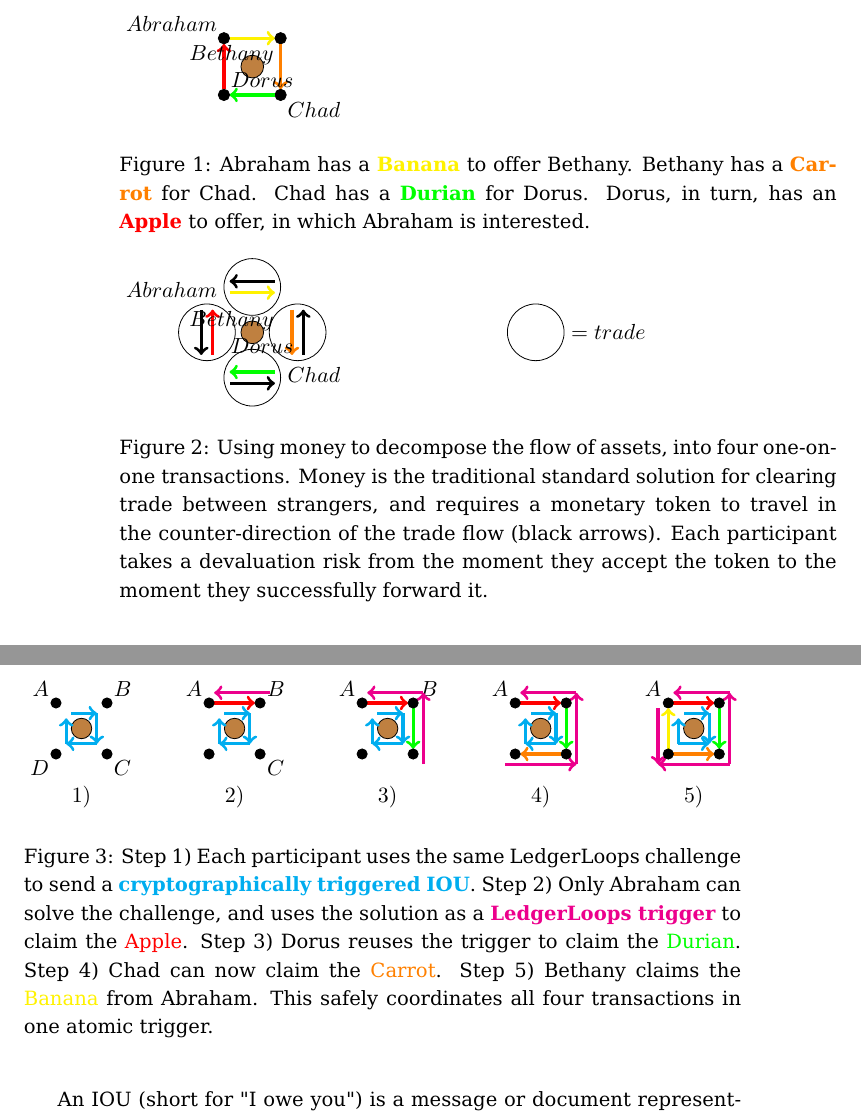
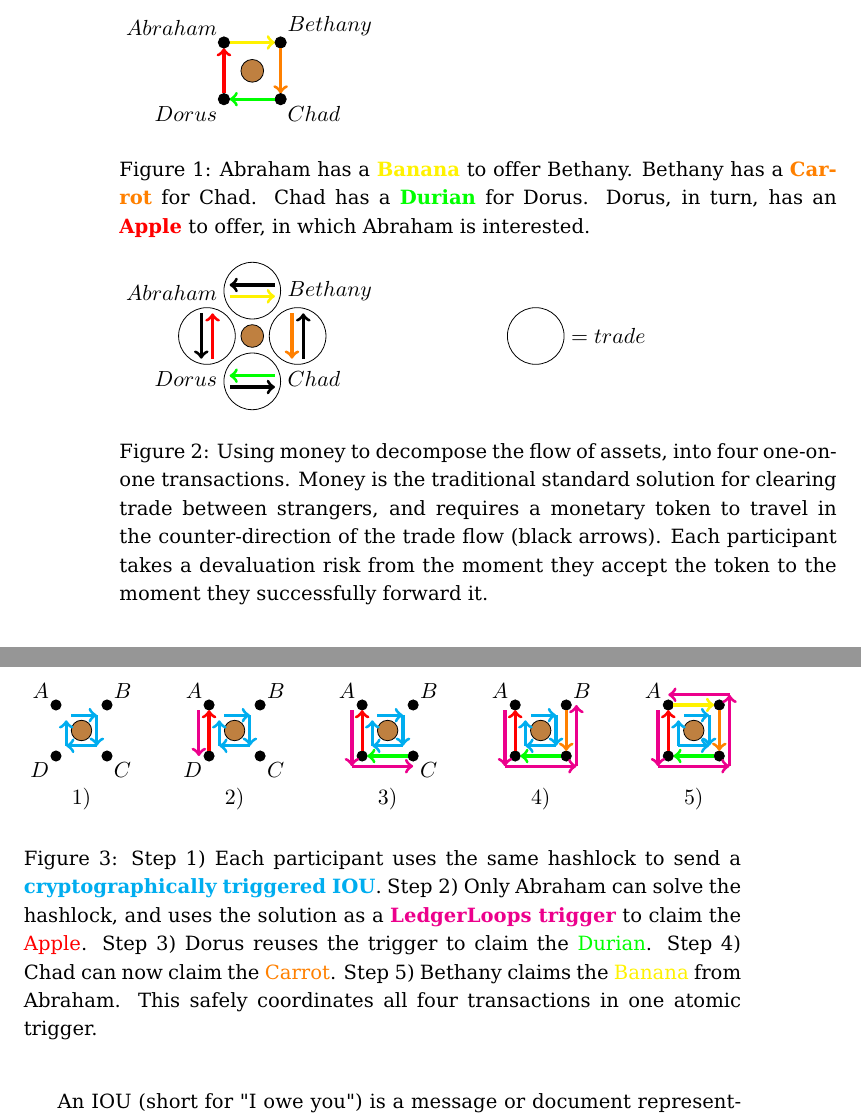
Before and after one commit to ledgerloops/ledgerloops-whitepaper, a LaTeX paper (whitepaper.tex): two parts of pages 2 and 3 of 21, joined at a grey line, cut so that both start at the same text. Compiled offline with pdfLaTeX.

Commit message:
make goods in diagrams go clockwise

```diff
--- a/whitepaper.tex
+++ b/whitepaper.tex
@@ -68,7 +68,7 @@
 
 \draw[->,yellow,ultra thick] (0.1,1) --(0.9,1);
 \draw [fill=black] (1, 1) circle [radius=0.1];
-\node[below left] at (1,1) {$Bethany$};
+\node[above right] at (1,1) {$Bethany$};
 
 \draw[->,orange,ultra thick] (1,0.9) --(1,0.1);
 \draw [fill=black] (1,0) circle [radius=0.1];
@@ -104,7 +104,7 @@
 
 \draw[->,yellow,ultra thick] (0.1,1.2) --(0.9,1.2);
 \draw[<-,black,ultra thick] (0.1,1.4) --(0.9,1.4);
-\node[below left] at (1,1) {$Bethany$};
+\node[above right] at (1,1) {$Bethany$};
 
 \draw[->,orange,ultra thick] (1.2,0.9) --(1.2,0.1);
 \draw[<-,black,ultra thick] (1.4,0.9) --(1.4,0.1);
@@ -128,24 +129,30 @@
 \node[above right] at (1,1) {$B$};
 \node[above right] at (4,1) {$B$};
 \node[above right] at (7,1) {$B$};
+\node[above right] at (10,1) {$B$};
 
 \node[below right] at (1,0) {$C$};
 \node[below right] at (4,0) {$C$};
+\node[below right] at (7,0) {$C$};
 
 \node[below left] at (0,0) {$D$};
+\node[below left] at (3,0) {$D$};
 
+% numbers
 \node[below] at (0.5,-0.5) {$1)$};
 \node[below] at (3.5,-0.5) {$2)$};
 \node[below] at (6.5,-0.5) {$3)$};
 \node[below] at (9.5,-0.5) {$4)$};
 \node[below] at (12.5,-0.5) {$5)$};
 
+% trees
 \draw [fill=brown] (0.5, 0.5) circle [radius=0.2];
 \draw [fill=brown] (3.5, 0.5) circle [radius=0.2];
 \draw [fill=brown] (6.5, 0.5) circle [radius=0.2];
 \draw [fill=brown] (9.5, 0.5) circle [radius=0.2];
 \draw [fill=brown] (12.5, 0.5) circle [radius=0.2];
 
+% step 1 cyan and black
 \draw[<-,cyan,ultra thick] (0.8,0.8) --(0.3,0.8);
 \draw [fill=black] (0,1) circle [radius=0.1];
 
@@ -173,15 +178,11 @@
 \draw[<-,cyan,ultra thick] (3.2,0.7) --(3.2,0.2);
 \draw [fill=black] (3,0) circle [radius=0.1];
 
-
+% step 3 cyan and black
 \draw[<-,cyan,ultra thick] (6.8,0.8) --(6.3,0.8);
-\draw[->,magenta,ultra thick] (7.2,1.2) --(6.1,1.2);
-\draw[<-,red,ultra thick] (6.9,1.0) --(6.1,1.0);
 \draw [fill=black] (6,1) circle [radius=0.1];
 
 \draw[<-,cyan,ultra thick] (6.8,0.2) --(6.8,0.8);
-\draw[->,magenta,ultra thick] (7.2,-0.2) --(7.2,1.2);
-\draw[<-,green,ultra thick] (7,0.1) --(7,0.9);
 \draw [fill=black] (7,1) circle [radius=0.1];
 
 \draw[<-,cyan,ultra thick] (6.2,0.2) --(6.8,0.2);
@@ -190,47 +191,63 @@
 \draw[<-,cyan,ultra thick] (6.2,0.7) --(6.2,0.2);
 \draw [fill=black] (6,0) circle [radius=0.1];
 
-
+% step 4 cyan and black
 \draw[<-,cyan,ultra thick] (9.8,0.8) --(9.3,0.8);
-\draw[->,magenta,ultra thick] (10.2,1.2) --(9.1,1.2);
-\draw[<-,red,ultra thick] (9.9,1.0) --(9.1,1.0);
 \draw [fill=black] (9,1) circle [radius=0.1];
 
 \draw[<-,cyan,ultra thick] (9.8,0.2) --(9.8,0.8);
-\draw[->,magenta,ultra thick] (10.2,-0.2) --(10.2,1.2);
-\draw[<-,green,ultra thick] (10,0.1) --(10,0.9);
 \draw [fill=black] (10,1) circle [radius=0.1];
 
 \draw[<-,cyan,ultra thick] (9.2,0.2) --(9.8,0.2);
-\draw[->,magenta,ultra thick] (8.8,-0.2) --(10.2,-0.2);
-\draw[<-,orange,ultra thick] (9.1,0) --(9.9,0);
 \draw [fill=black] (10,0) circle [radius=0.1];
 
 \draw[<-,cyan,ultra thick] (9.2,0.7) --(9.2,0.2);
 \draw [fill=black] (9,0) circle [radius=0.1];
 
+% step 5 cyan and black
+\draw[<-,cyan,ultra thick] (12.2,0.7) --(12.2,0.2);
+\draw [fill=black] (12,0) circle [radius=0.1];
+
+\draw[->,cyan,ultra thick] (12.2,0.2) --(12.8,0.2);
+\draw [fill=black] (13,0) circle [radius=0.1];
+
+\draw[<-,cyan,ultra thick] (12.8,0.2) --(12.8,0.8);
+\draw [fill=black] (13,1) circle [radius=0.1];
 
 \draw[<-,cyan,ultra thick] (12.8,0.8) --(12.3,0.8);
-\draw[->,magenta,ultra thick] (13.2,1.2) --(12.1,1.2);
-\draw[<-,red,ultra thick] (12.9,1.0) --(12.1,1.0);
 \draw [fill=black] (12,1) circle [radius=0.1];
 
-\draw[<-,cyan,ultra thick] (12.8,0.2) --(12.8,0.8);
+% red and its magenta:
+\draw[->,magenta,ultra thick] (2.8,0.9) --(2.8,0); % 0 instead of -0.2 to avoid hitting the D
+\draw[<-,red,ultra thick] (3,0.9) --(3,0.1);
+\draw[->,magenta,ultra thick] (5.8,0.9) --(5.8,-0.2);
+\draw[<-,red,ultra thick] (6,0.9) --(6,0.1);
+\draw[->,magenta,ultra thick] (8.8,0.9) --(8.8,-0.2);
+\draw[<-,red,ultra thick] (9,0.9) --(9,0.1);
+\draw[->,magenta,ultra thick] (11.8,0.9) --(11.8,-0.2);
+\draw[<-,red,ultra thick] (12,0.9) --(12,0.1);
+
+% green and its magenta:
+\draw[->,magenta,ultra thick] (5.8,-0.2) --(7.0,-0.2); % 7.0 instead of 7.2 to avoid hitting the C
+\draw[<-,green,ultra thick] (6.1,0) --(6.9,0);
+\draw[->,magenta,ultra thick] (8.8,-0.2) --(10.2,-0.2);
+\draw[<-,green,ultra thick] (9.1,0) --(9.9,0);
+\draw[->,magenta,ultra thick] (11.8,-0.2) --(13.2,-0.2);
+\draw[<-,green,ultra thick] (12.1,0) --(12.9,0);
+
+% orange and its magenta:
+\draw[->,magenta,ultra thick] (10.2,-0.2) --(10.2,1.0); % 1.0 instead of 1.2 to avoid hitting the B
+\draw[<-,orange,ultra thick] (10,0.1) --(10,0.9);
 \draw[->,magenta,ultra thick] (13.2,-0.2) --(13.2,1.2);
-\draw[<-,green,ultra thick] (13,0.1) --(13,0.9);
-\draw [fill=black] (13,1) circle [radius=0.1];
+\draw[<-,orange,ultra thick] (13,0.1) --(13,0.9);
 
-\draw[->,cyan,ultra thick] (12.2,0.2) --(12.8,0.2);
-\draw[<-,magenta,ultra thick] (11.8,-0.2) --(13.2,-0.2);
-\draw[->,orange,ultra thick] (12.1,0) --(12.9,0);
-\draw [fill=black] (13,0) circle [radius=0.1];
+% yellow and its magenta:
+\draw[->,magenta,ultra thick] (13.2,1.2) --(12.0,1.2); % 12.0 instead of 11.8 to avoid hitting the A
+\draw[<-,yellow,ultra thick] (12.9,1.0) --(12.1,1.0);
+% 01 2 34 5 67 8 90 1 23
 
-\draw[<-,cyan,ultra thick] (12.2,0.7) --(12.2,0.2);
-\draw[->,magenta,ultra thick] (11.8,0.9) --(11.8,-0.2);
-\draw[<-,yellow,ultra thick] (12,0.9) --(12,0.1);
-\draw [fill=black] (12,0) circle [radius=0.1];
 \end{tikzpicture}
-\caption{Step 1) Each participant uses the same LedgerLoops challenge to send a \textbf{\color{cyan} cryptographically triggered IOU}. Step 2) Only Abraham can solve the challenge, and uses the solution as a \textbf{\color{magenta} LedgerLoops trigger} to claim the {\color{red} Apple}. Step 3) Dorus reuses the trigger to claim the {\color{green} Durian}. Step 4) Chad can now claim the {\color{orange} Carrot}. Step 5) Bethany claims the {\color{yellow} Banana} from Abraham. This safely coordinates all four transactions in one atomic trigger.}
+\caption{Step 1) Each participant uses the same hashlock to send a \textbf{\color{cyan} cryptographically triggered IOU}. Step 2) Only Abraham can solve the hashlock, and uses the solution as a \textbf{\color{magenta} LedgerLoops trigger} to claim the {\color{red} Apple}. Step 3) Dorus reuses the trigger to claim the {\color{green} Durian}. Step 4) Chad can now claim the {\color{orange} Carrot}. Step 5) Bethany claims the {\color{yellow} Banana} from Abraham. This safely coordinates all four transactions in one atomic trigger.}
 \end{figure}
 
 What makes the Whispering Merchants problem hard is that for instance in this example, Abraham initially has no way of obtaining the apple from Dorus, since he has nothing of interest to offer to Dorus. Abraham also has no knowledge of the existence of Chad, and he does not trust Chad.
```
Also changed, not shown: whitepaper.pdf, whitepaper.tex (9 more changed lines).
